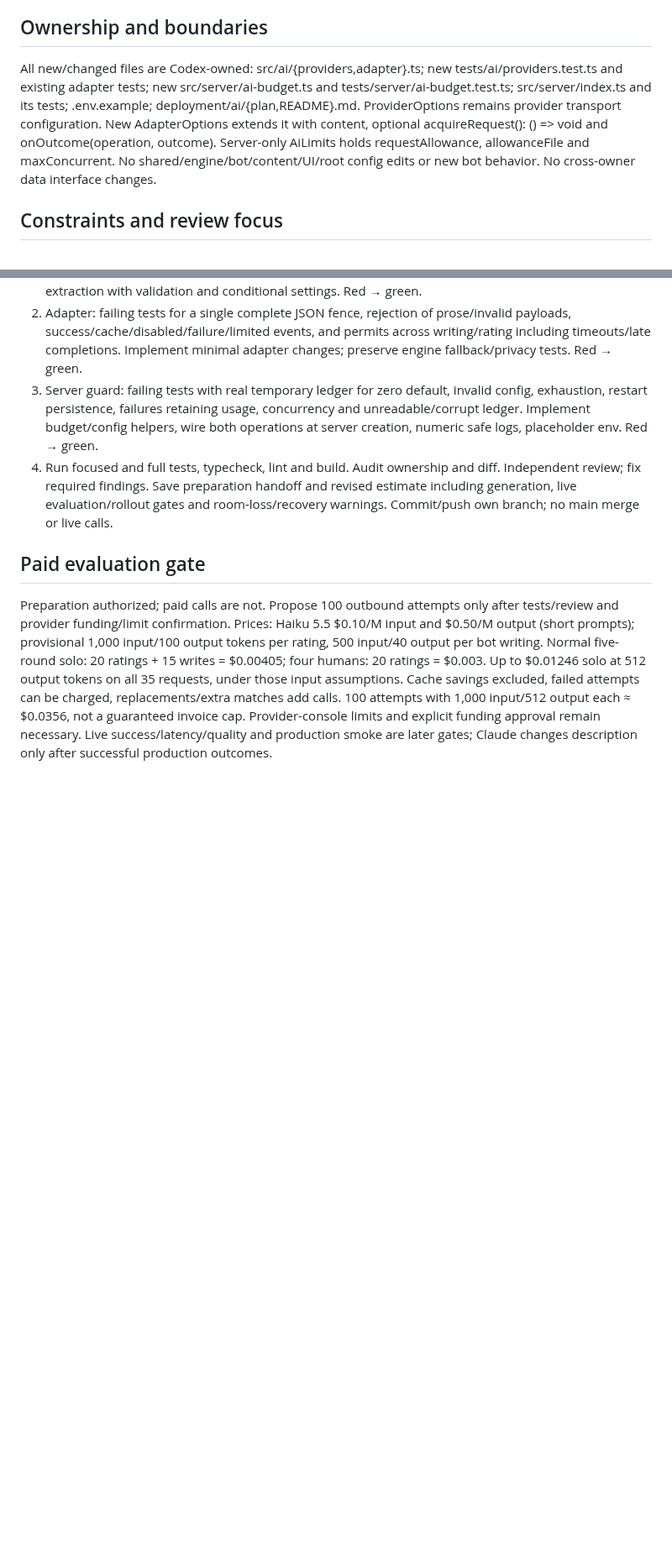
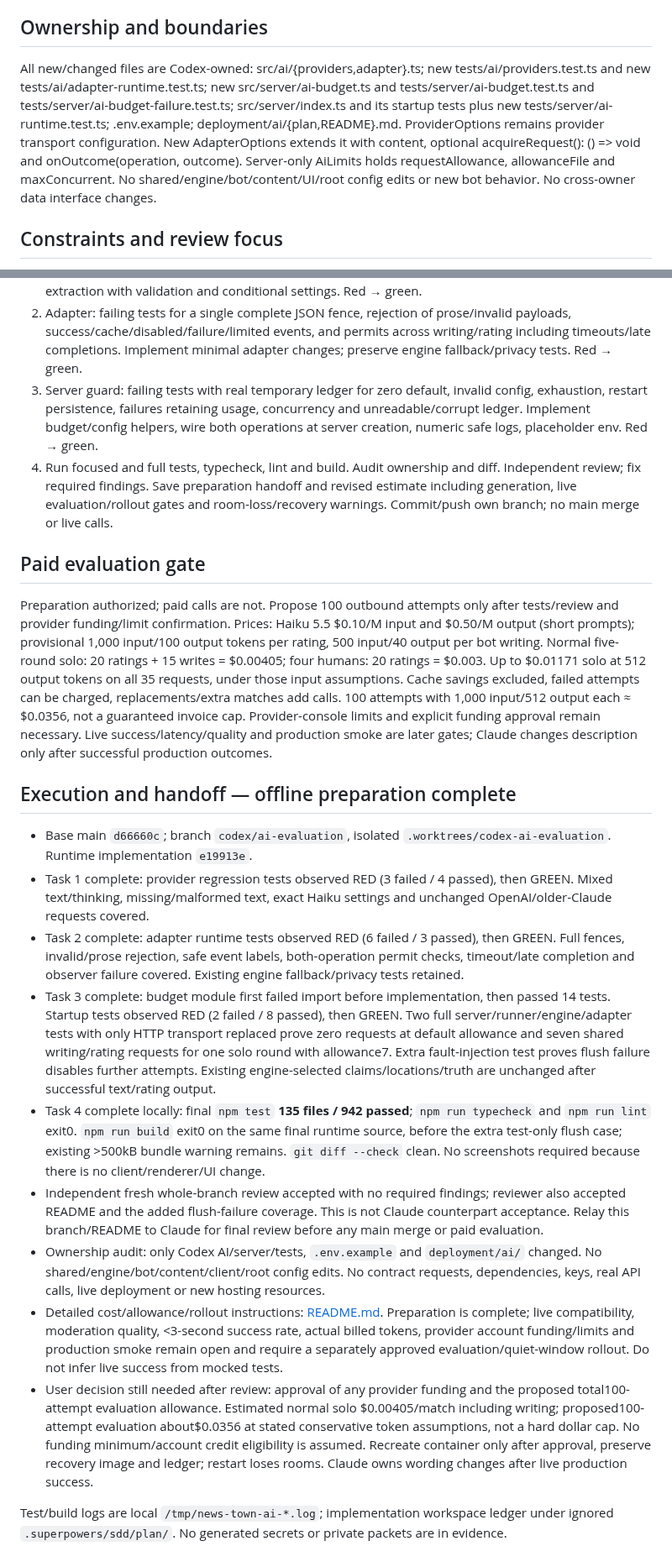
Before and after one commit to ProPhuMy/News-game, a Markdown page: deployment/ai/plan.md, 2 parts joined by grey strips. Shown at 84% size. GitHub-like rendering; blank space fills up the shorter version.

Commit message:
docs: hand off offline AI evaluation and spending gates

```diff
--- a/deployment/ai/plan.md
+++ b/deployment/ai/plan.md
@@ -9,7 +9,7 @@
 
 ## Ownership and boundaries
 
-All new/changed files are Codex-owned: src/ai/{providers,adapter}.ts; new tests/ai/providers.test.ts and existing adapter tests; new src/server/ai-budget.ts and tests/server/ai-budget.test.ts; src/server/index.ts and its tests; .env.example; deployment/ai/{plan,README}.md. ProviderOptions remains provider transport configuration. New AdapterOptions extends it with content, optional acquireRequest(): () => void and onOutcome(operation, outcome). Server-only AiLimits holds requestAllowance, allowanceFile and maxConcurrent. No shared/engine/bot/content/UI/root config edits or new bot behavior. No cross-owner data interface changes.
+All new/changed files are Codex-owned: src/ai/{providers,adapter}.ts; new tests/ai/providers.test.ts and new tests/ai/adapter-runtime.test.ts; new src/server/ai-budget.ts and tests/server/ai-budget.test.ts and tests/server/ai-budget-failure.test.ts; src/server/index.ts and its startup tests plus new tests/server/ai-runtime.test.ts; .env.example; deployment/ai/{plan,README}.md. ProviderOptions remains provider transport configuration. New AdapterOptions extends it with content, optional acquireRequest(): () => void and onOutcome(operation, outcome). Server-only AiLimits holds requestAllowance, allowanceFile and maxConcurrent. No shared/engine/bot/content/UI/root config edits or new bot behavior. No cross-owner data interface changes.
 
 ## Constraints and review focus
 
@@ -28,4 +28,18 @@ All new/changed files are Codex-owned: src/ai/{providers,adapter}.ts; new tests/
 
 ## Paid evaluation gate
 
-Preparation authorized; paid calls are not. Propose 100 outbound attempts only after tests/review and provider funding/limit confirmation. Prices: Haiku 5.5 $0.10/M input and $0.50/M output (short prompts); provisional 1,000 input/100 output tokens per rating, 500 input/40 output per bot writing. Normal five-round solo: 20 ratings + 15 writes = $0.00405; four humans: 20 ratings = $0.003. Up to $0.01246 solo at 512 output tokens on all 35 requests, under those input assumptions. Cache savings excluded, failed attempts can be charged, replacements/extra matches add calls. 100 attempts with 1,000 input/512 output each ≈ $0.0356, not a guaranteed invoice cap. Provider-console limits and explicit funding approval remain necessary. Live success/latency/quality and production smoke are later gates; Claude changes description only after successful production outcomes.
+Preparation authorized; paid calls are not. Propose 100 outbound attempts only after tests/review and provider funding/limit confirmation. Prices: Haiku 5.5 $0.10/M input and $0.50/M output (short prompts); provisional 1,000 input/100 output tokens per rating, 500 input/40 output per bot writing. Normal five-round solo: 20 ratings + 15 writes = $0.00405; four humans: 20 ratings = $0.003. Up to $0.01171 solo at 512 output tokens on all 35 requests, under those input assumptions. Cache savings excluded, failed attempts can be charged, replacements/extra matches add calls. 100 attempts with 1,000 input/512 output each ≈ $0.0356, not a guaranteed invoice cap. Provider-console limits and explicit funding approval remain necessary. Live success/latency/quality and production smoke are later gates; Claude changes description only after successful production outcomes.
+
+## Execution and handoff — offline preparation complete
+
+- Base main `d66660c`; branch `codex/ai-evaluation`, isolated `.worktrees/codex-ai-evaluation`. Runtime implementation `e19913e`.
+- Task 1 complete: provider regression tests observed RED (3 failed / 4 passed), then GREEN. Mixed text/thinking, missing/malformed text, exact Haiku settings and unchanged OpenAI/older-Claude requests covered.
+- Task 2 complete: adapter runtime tests observed RED (6 failed / 3 passed), then GREEN. Full fences, invalid/prose rejection, safe event labels, both-operation permit checks, timeout/late completion and observer failure covered. Existing engine fallback/privacy tests retained.
+- Task 3 complete: budget module first failed import before implementation, then passed 14 tests. Startup tests observed RED (2 failed / 8 passed), then GREEN. Two full server/runner/engine/adapter tests with only HTTP transport replaced prove zero requests at default allowance and seven shared writing/rating requests for one solo round with allowance7. Extra fault-injection test proves flush failure disables further attempts. Existing engine-selected claims/locations/truth are unchanged after successful text/rating output.
+- Task 4 complete locally: final `npm test` **135 files / 942 passed**; `npm run typecheck` and `npm run lint` exit0. `npm run build` exit0 on the same final runtime source, before the extra test-only flush case; existing >500kB bundle warning remains. `git diff --check` clean. No screenshots required because there is no client/renderer/UI change.
+- Independent fresh whole-branch review accepted with no required findings; reviewer also accepted README and the added flush-failure coverage. This is not Claude counterpart acceptance. Relay this branch/README to Claude for final review before any main merge or paid evaluation.
+- Ownership audit: only Codex AI/server/tests, `.env.example` and `deployment/ai/` changed. No shared/engine/bot/content/client/root config edits. No contract requests, dependencies, keys, real API calls, live deployment or new hosting resources.
+- Detailed cost/allowance/rollout instructions: [README.md](README.md). Preparation is complete; live compatibility, moderation quality, <3-second success rate, actual billed tokens, provider account funding/limits and production smoke remain open and require a separately approved evaluation/quiet-window rollout. Do not infer live success from mocked tests.
+- User decision still needed after review: approval of any provider funding and the proposed total100-attempt evaluation allowance. Estimated normal solo $0.00405/match including writing; proposed100-attempt evaluation about$0.0356 at stated conservative token assumptions, not a hard dollar cap. No funding minimum/account credit eligibility is assumed. Recreate container only after approval, preserve recovery image and ledger; restart loses rooms. Claude owns wording changes after live production success.
+
+Test/build logs are local `/tmp/news-town-ai-*.log`; implementation workspace ledger under ignored `.superpowers/sdd/plan/`. No generated secrets or private packets are in evidence.
```
Also changed, not shown: deployment/ai/README.md (added, +50 -0 lines).
